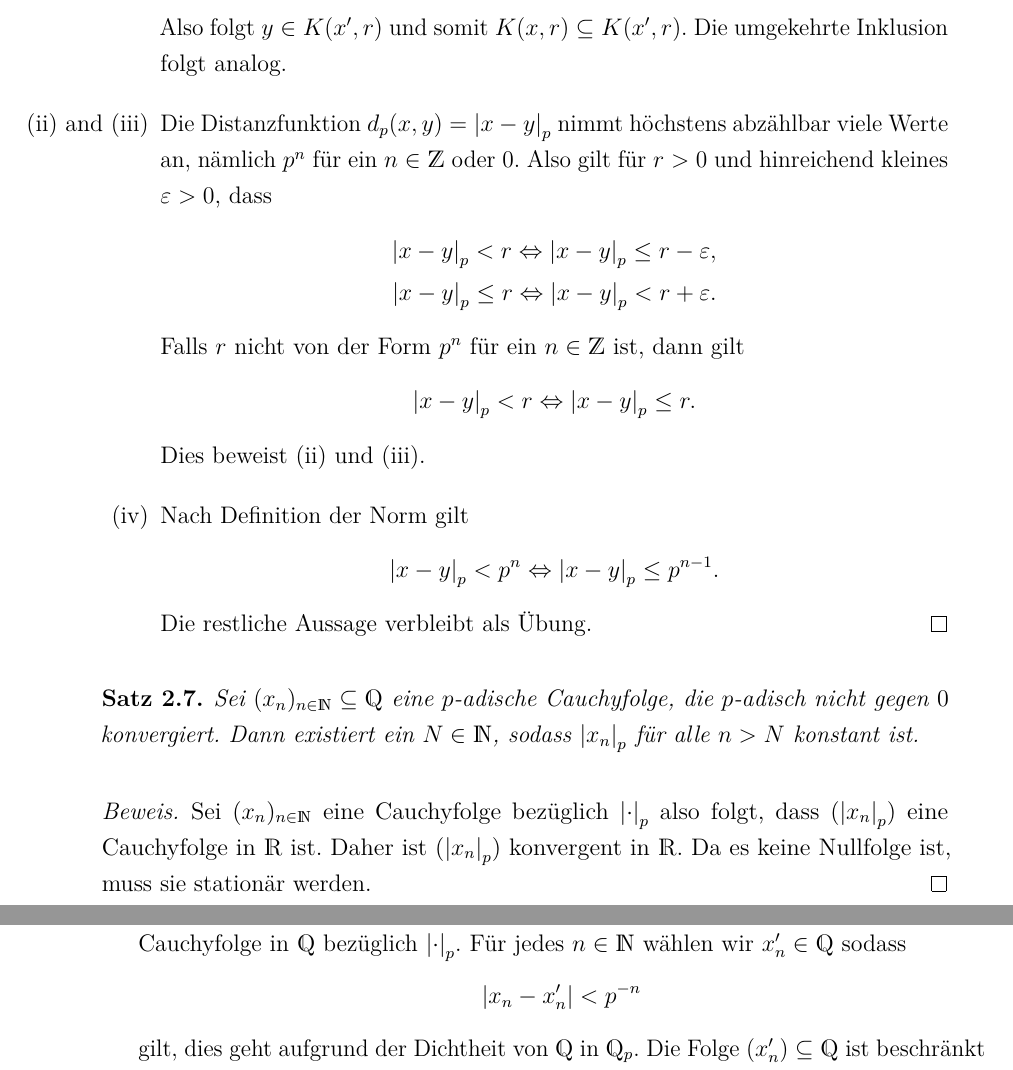
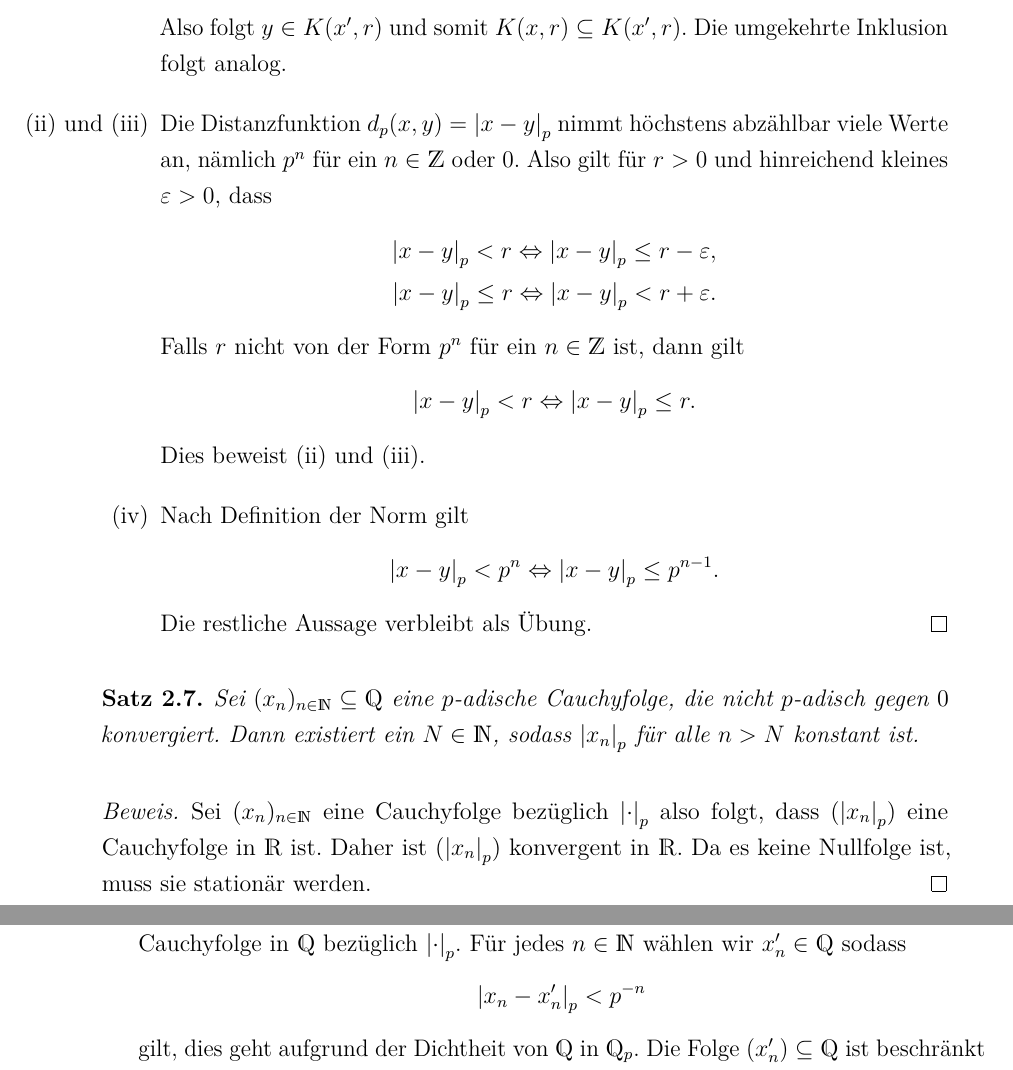
Before and after one commit to Jonas-Lenz/Automorphe-Formen, a LaTeX document (automorph.tex, which reads chap2.tex): two parts of pages 11 and 12 of 113, joined at a grey line, cut so that both start at the same text. Compiled offline with pdfLaTeX.

Commit message:
corrected one typo

```diff
--- a/chap2.tex
+++ b/chap2.tex
@@ -99,7 +99,7 @@ Dann gilt für jedes $y\in K(x,r)$, dass
 \end{align*}
 Also folgt $y\in K(x',r)$ und somit $K(x,r)\subseteq K(x',r)$.
 Die umgekehrte Inklusion folgt analog.
-\item[(ii) and (iii)] Die Distanzfunktion $d_p(x,y)=\abs{x-y}_p$ nimmt höchstens abzählbar viele Werte an, nämlich $p^n$ für ein $n\in \Z$ oder $0$.
+\item[(ii) und (iii)] Die Distanzfunktion $d_p(x,y)=\abs{x-y}_p$ nimmt höchstens abzählbar viele Werte an, nämlich $p^n$ für ein $n\in \Z$ oder $0$.
 Also gilt für $r>0$ und hinreichend kleines $\varepsilon>0$, dass
 \begin{align*}
 \abs{x-y}_p<r \Leftrightarrow \abs{x-y}_p \leq r-\varepsilon,\\
@@ -121,7 +121,7 @@ Die restliche Aussage verbleibt als Übung.
 \end{satz}
 
 \begin{satz}
-Sei $(x_n)_{n \in \N} \subseteq \Q$ eine $p$-adische Cauchyfolge, die $p$-adisch nicht gegen $0$ konvergiert.
+Sei $(x_n)_{n \in \N} \subseteq \Q$ eine $p$-adische Cauchyfolge, die nicht $p$-adisch gegen $0$ konvergiert.
 Dann existiert ein $N \in \N$, sodass $\abs{x_n}_p$ für alle $n>N$ konstant ist.
 \begin{proof}
 Sei $(x_n)_{n\in \N}$ eine Cauchyfolge bezüglich $\abs{\cdot}_p$ also folgt, dass $(\abs{x_n}_p)$ eine Cauchyfolge in $\R$ ist.
@@ -147,7 +147,7 @@ Sei also $(x_n)_{n\in \N} \subseteq \Q_p$ eine beschränkte Folge in $\Q_p$.
 Nach Definition ist jedes $x_n$ eine Cauchyfolge in $\Q$ bezüglich $\abs{\cdot}_p$.
 Für jedes $n \in \N$ wählen wir $x_n' \in \Q$ sodass
 \begin{align*}
-\abs{x_n-x_n'}<p^{-n}
+\abs{x_n-x_n'}_p<p^{-n}
 \end{align*}
 gilt, dies geht aufgrund der Dichtheit von $\Q$ in $\Q_p$.
 Die Folge $(x_n')\subseteq \Q$ ist beschränkt in $\abs{\cdot}_p$.
```
Also changed, not shown: automorph.pdf.
